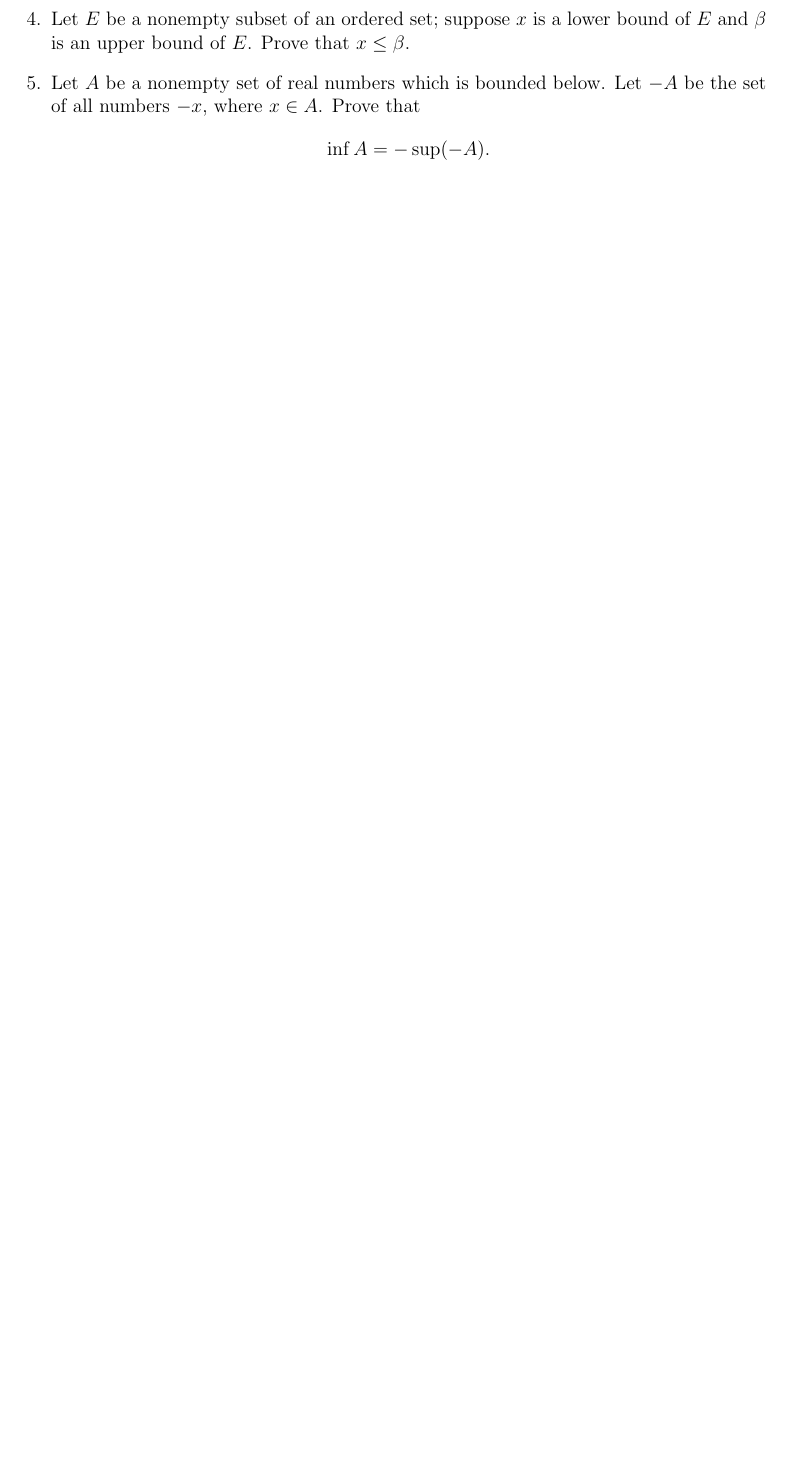
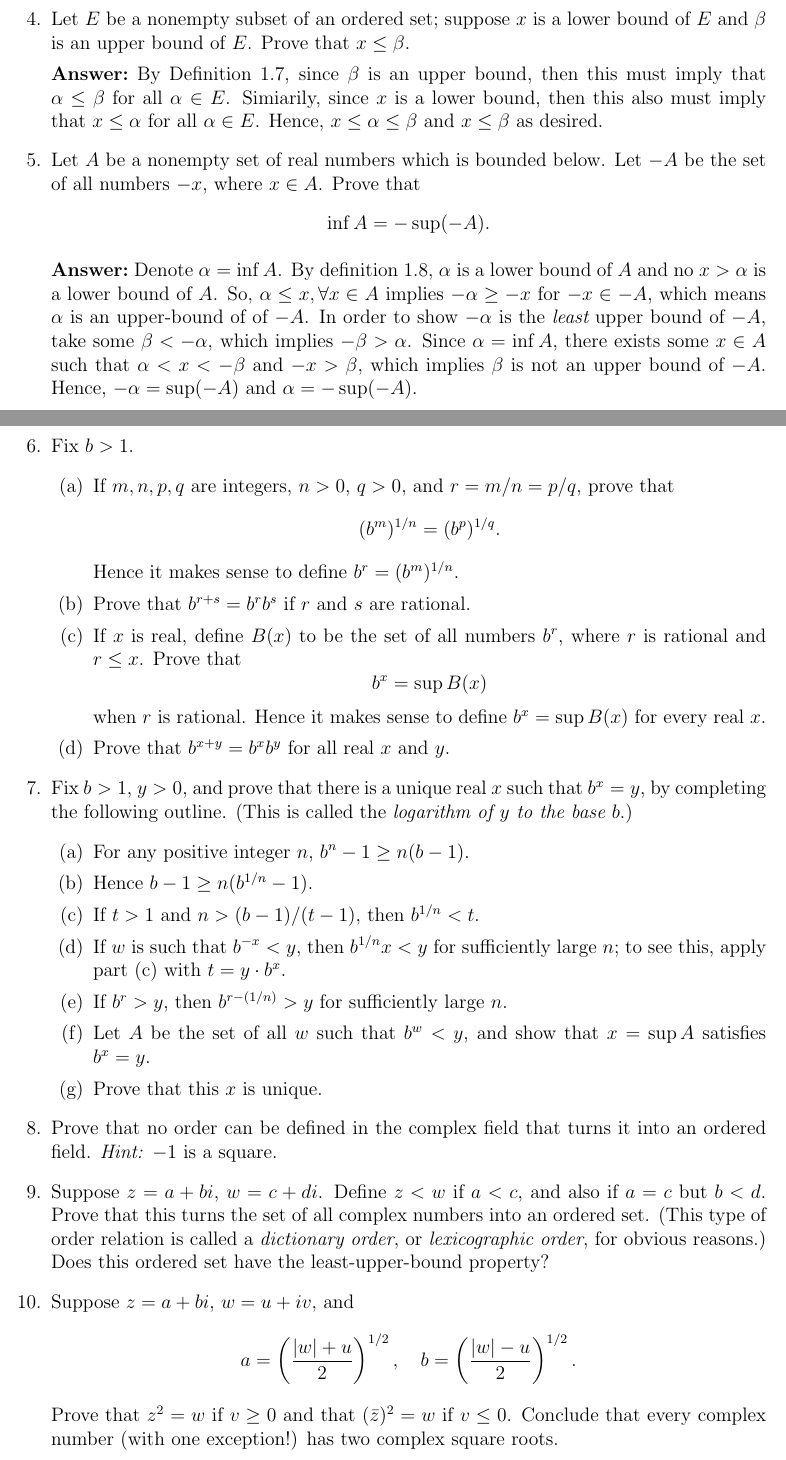
Before and after one commit to henryrweiland/Rudin-Real-Analysis-Answers, a LaTeX document (Chapter1/Rudin_Chapter1_Answers.tex): part of page 2 of 2 before the commit and two parts of pages 3 and 4 of 4 after it, the two joined at a grey line, cut so that both start at the same text, the shorter picture padded with empty space. Compiled offline with pdfLaTeX.

Commit message:
Continue working on chapter 1

```diff
--- a/Chapter1/Rudin_Chapter1_Answers.tex
+++ b/Chapter1/Rudin_Chapter1_Answers.tex
@@ -61,9 +108,67 @@
+     \end{itemize}
+
     \item Let $E$ be a nonempty subset of an ordered set; suppose $x$ is a lower bound of $E$ and $\beta$ is an upper bound of $E$. Prove that $x \leq \beta$.
+
+    $\textbf{Answer:}$ By Definition 1.7, since $\beta$ is an upper bound, then this must imply that $\alpha \leq \beta$ for all $\alpha \in E$. Simiarily, since $x$ is
+    a lower bound, then this also must imply that $x \leq \alpha$ for all $\alpha \in E$. Hence, $x \leq \alpha \leq \beta$ and $x \leq \beta$ as desired.
 
     \item Let $A$ be a nonempty set of real numbers which is bounded below. Let $-A$ be the set of all numbers $-x$, where $x \in A$. Prove that
     \[
     \inf A = -\sup(-A).
     \]
+
+    $\textbf{Answer:}$  Denote $\alpha = \inf A$. By definition 1.8, $\alpha$ is a lower bound of $A$ and no $x > \alpha$ is a lower bound of $A$.
+    So, $\alpha \leq x, \forall x \in A$ implies $-\alpha \geq -x$ for $-x \in -A$,
+    which means $\alpha$ is an upper-bound of of $-A$. In order to show $-\alpha$ is the $\textit{least}$ upper bound of $-A$,
+    take some $\beta < -\alpha$, which implies $-\beta > \alpha$. Since $\alpha = \inf A$, there exists some $x \in A$
+    such that $\alpha < x < -\beta$ and $-x > \beta$, which implies $\beta$ is not an upper bound of $-A$. Hence, $-\alpha = \sup(-A)$ and $\alpha = -\sup(-A)$.
+
+        \item Fix $b > 1$.
+    \begin{enumerate}
+        \item If $m, n, p, q$ are integers, $n > 0$, $q > 0$, and $r = m/n = p/q$, prove that
+        \[
+            (b^m)^{1/n} = (b^p)^{1/q}.
+        \]
+        Hence it makes sense to define $b^r = (b^m)^{1/n}$.
+
+        \item Prove that $b^{r+s} = b^r b^s$ if $r$ and $s$ are rational.
+
+        \item If $x$ is real, define $B(x)$ to be the set of all numbers $b^r$, where $r$ is rational and $r \leq x$. Prove that
+        \[
+            b^x = \sup B(x)
+        \]
+        when $r$ is rational. Hence it makes sense to define $b^x = \sup B(x)$ for every real $x$.
+
+        \item Prove that $b^{x+y} = b^x b^y$ for all real $x$ and $y$.
+    \end{enumerate}
+
+    \item Fix $b > 1$, $y > 0$, and prove that there is a unique real $x$ such that $b^x = y$, by completing the following outline. (This is called the \emph{logarithm of $y$ to the base $b$}.)
+    \begin{enumerate}
+        \item For any positive integer $n$, $b^n - 1 \geq n(b - 1)$.
+
+        \item Hence $b - 1 \geq n(b^{1/n} - 1)$.
+
+        \item If $t > 1$ and $n > (b - 1)/(t - 1)$, then $b^{1/n} < t$.
+
+        \item If $w$ is such that $b^{-x} < y$, then $b^{1/n} x < y$ for sufficiently large $n$; to see this, apply part (c) with $t = y \cdot b^x$.
+
+        \item If $b^r > y$, then $b^{r - (1/n)} > y$ for sufficiently large $n$.
+
+        \item Let $A$ be the set of all $w$ such that $b^w < y$, and show that $x = \sup A$ satisfies $b^x = y$.
+
+        \item Prove that this $x$ is unique.
+    \end{enumerate}
+
+    \item Prove that no order can be defined in the complex field that turns it into an ordered field. \emph{Hint:} $-1$ is a square.
+
+    \item Suppose $z = a + bi$, $w = c + di$. Define $z < w$ if $a < c$, and also if $a = c$ but $b < d$. Prove that this turns the set of all complex numbers into an ordered set. (This type of order relation is called a \emph{dictionary order}, or \emph{lexicographic order}, for obvious reasons.) Does this ordered set have the least-upper-bound property?
+
+    \item Suppose $z = a + bi$, $w = u + iv$, and
+    \[
+        a = \left( \frac{|w| + u}{2} \right)^{1/2}, \quad b = \left( \frac{|w| - u}{2} \right)^{1/2}.
+    \]
+    Prove that $z^2 = w$ if $v \geq 0$ and that $(\bar{z})^2 = w$ if $v \leq 0$. Conclude that every complex number (with one exception!) has two complex square roots.
+
 \end{enumerate}
 
 
```
Also changed, not shown: Chapter1/Rudin_Chapter1_Answers.pdf, Chapter1/Rudin_Chapter1_Answers.tex (47 more changed lines), 6 other files.
